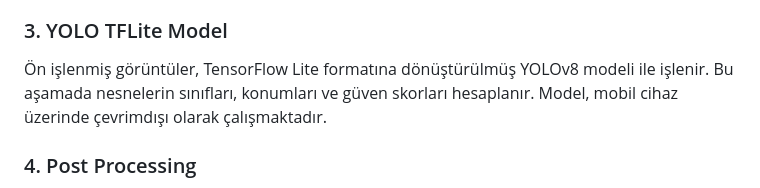
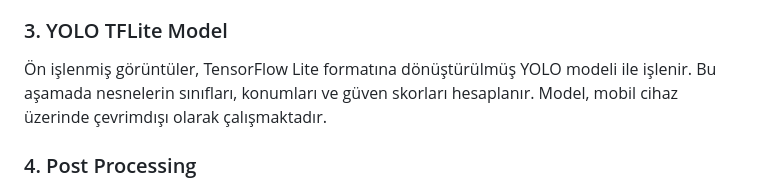
Before and after one commit to KDRSMH/VisionAssist, a Markdown page: README.md, the part around the change. GitHub-like rendering.

```diff
--- a/README.md
+++ b/README.md
@@ -195,7 +195,7 @@ Mobil cihaz kamerası aracılığıyla gerçek zamanlı görüntü alınmasını
 Kameradan alınan görüntü kareleri, nesne tespiti öncesinde ön işleme aşamasından geçirilir. Bu aşamada görüntü yeniden boyutlandırılır, normalize edilir ve YOLOv8 modelinin giriş formatına uygun hale getirilir
 
 ### 3. YOLO TFLite Model
-Ön işlenmiş görüntüler, TensorFlow Lite formatına dönüştürülmüş YOLOv8 modeli ile işlenir. Bu aşamada nesnelerin sınıfları, konumları ve güven skorları hesaplanır. Model, mobil cihaz üzerinde çevrimdışı olarak çalışmaktadır.
+Ön işlenmiş görüntüler, TensorFlow Lite formatına dönüştürülmüş YOLO modeli ile işlenir. Bu aşamada nesnelerin sınıfları, konumları ve güven skorları hesaplanır. Model, mobil cihaz üzerinde çevrimdışı olarak çalışmaktadır.
 
 ### 4. Post Processing
 Model çıktıları üzerinde Non-Maximum Suppression (NMS) ve güven skoru eşikleme işlemleri uygulanır. Bu sayede çakışan bounding box’lar elenir ve düşük doğruluklu tahminler sistemden çıkarılır
```
